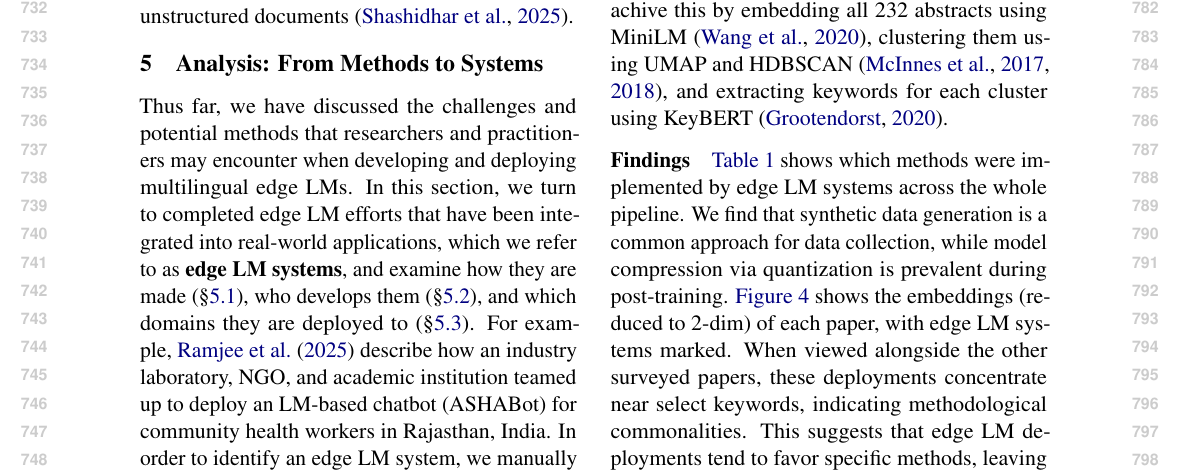
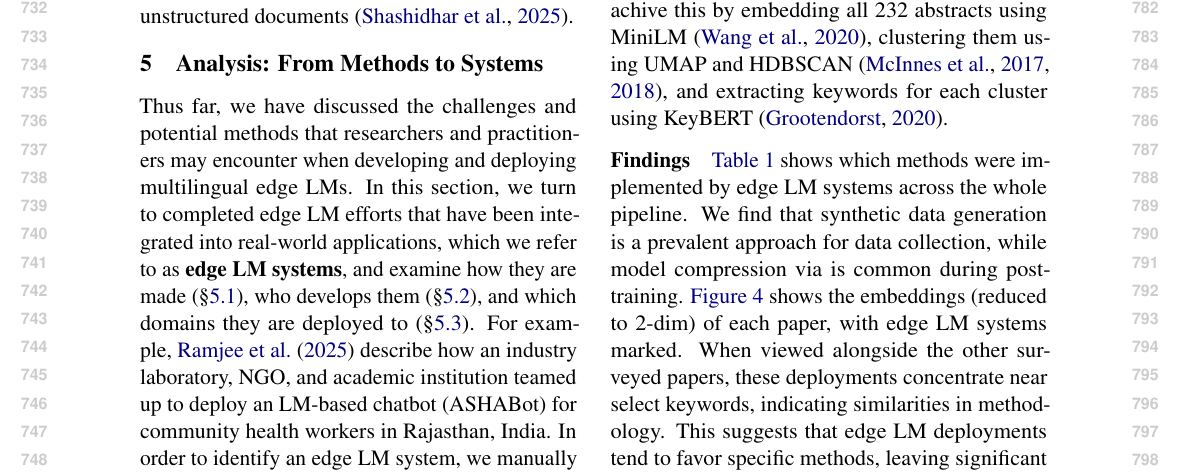
Before and after one commit to ljvmiranda921/multilinguality-at-the-edge, a LaTeX paper (tacl2021v1-template.tex): part of page 8 of 28, cut so that both start at the same text. Compiled offline with pdfLaTeX.

Commit message:
[wip] Update

```diff
--- a/tacl2021v1-template.tex
+++ b/tacl2021v1-template.tex
@@ -542,9 +542,9 @@ and extracting keywords for each cluster using KeyBERT \citep{grootendorst2020ke
 
 \paragraph{Findings}
 \autoref{tab:lm_pipeline_edge_lm_systems} shows which methods were implemented by edge LM systems across the whole pipeline.
-We find that synthetic data generation is a common approach for data collection, while model compression via quantization is prevalent during post-training.
+We find that synthetic data generation is a prevalent approach for data collection, while model compression via is common during post-training.
 \autoref{fig:literature_clusters_map} shows the embeddings (reduced to 2-dim) of each paper, with edge LM systems marked.
-When viewed alongside the other surveyed papers, these deployments concentrate near select keywords, indicating methodological commonalities.
+When viewed alongside the other surveyed papers, these deployments concentrate near select keywords, indicating similarities in methodology.
 This suggests that edge LM deployments tend to favor specific methods, leaving significant opportunities to explore alternatives.
 
 \subsection{Who Develops Edge LM Systems?}
```
